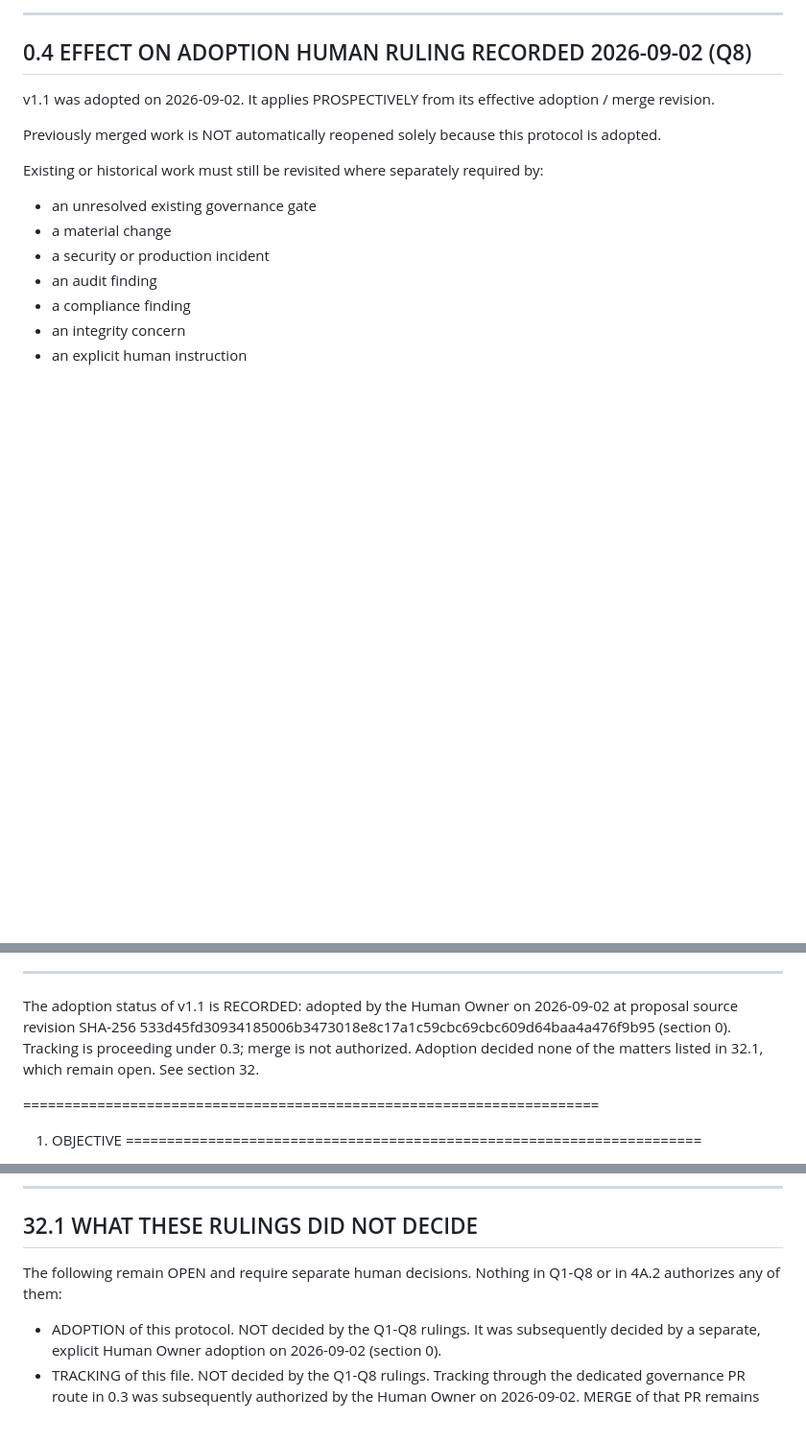
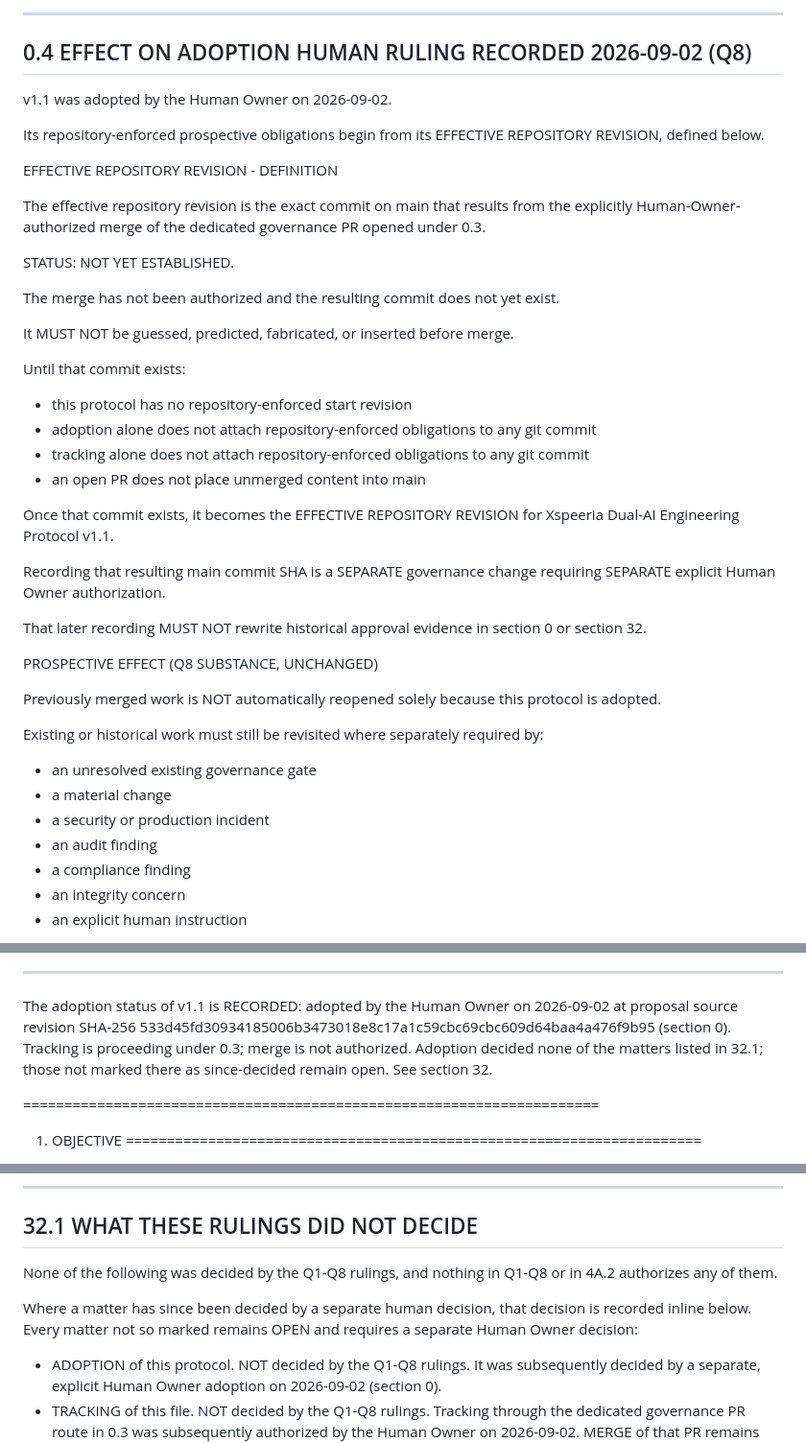
Before and after one commit to Godleads1/xspeeria, a Markdown page: docs/13-governance/XSPEERIA_DUAL_AI_ENGINEERING_PROTOCOL.md, 3 parts joined by grey strips. Shown at 96% size. GitHub-like rendering; blank space fills up the shorter version.

```diff
--- a/docs/13-governance/XSPEERIA_DUAL_AI_ENGINEERING_PROTOCOL.md
+++ b/docs/13-governance/XSPEERIA_DUAL_AI_ENGINEERING_PROTOCOL.md
@@ -197,8 +235,44 @@ continue to apply in full.
      HUMAN RULING RECORDED 2026-09-02 (Q8)
 ----------------------------------------------------------------------
 
-v1.1 was adopted on 2026-09-02. It applies PROSPECTIVELY from its
-effective adoption / merge revision.
+v1.1 was adopted by the Human Owner on 2026-09-02.
+
+Its repository-enforced prospective obligations begin from its
+EFFECTIVE REPOSITORY REVISION, defined below.
+
+EFFECTIVE REPOSITORY REVISION - DEFINITION
+
+The effective repository revision is the exact commit on main that
+results from the explicitly Human-Owner-authorized merge of the
+dedicated governance PR opened under 0.3.
+
+STATUS: NOT YET ESTABLISHED.
+
+The merge has not been authorized and the resulting commit does not
+yet exist.
+
+It MUST NOT be guessed, predicted, fabricated, or inserted before
+merge.
+
+Until that commit exists:
+
+- this protocol has no repository-enforced start revision
+- adoption alone does not attach repository-enforced obligations to
+  any git commit
+- tracking alone does not attach repository-enforced obligations to
+  any git commit
+- an open PR does not place unmerged content into main
+
+Once that commit exists, it becomes the EFFECTIVE REPOSITORY REVISION
+for Xspeeria Dual-AI Engineering Protocol v1.1.
+
+Recording that resulting main commit SHA is a SEPARATE governance
+change requiring SEPARATE explicit Human Owner authorization.
+
+That later recording MUST NOT rewrite historical approval evidence in
+section 0 or section 32.
+
+PROSPECTIVE EFFECT (Q8 SUBSTANCE, UNCHANGED)
 
 Previously merged work is NOT automatically reopened solely because
 this protocol is adopted.
@@ -225,8 +299,8 @@ The adoption status of v1.1 is RECORDED: adopted by the Human Owner on
 2026-09-02 at proposal source revision SHA-256
 533d45fd30934185006b3473018e8c17a1c59cbc69cbc609d64baa4a476f9b95
 (section 0). Tracking is proceeding under 0.3; merge is not authorized.
-Adoption decided none of the matters listed in 32.1, which remain open.
-See section 32.
+Adoption decided none of the matters listed in 32.1; those not marked
+there as since-decided remain open. See section 32.
 
 
 ======================================================================
@@ -2061,8 +2166,12 @@ PROTOCOL RULE
 32.1  WHAT THESE RULINGS DID NOT DECIDE
 ----------------------------------------------------------------------
 
-The following remain OPEN and require separate human decisions. Nothing
-in Q1-Q8 or in 4A.2 authorizes any of them:
+None of the following was decided by the Q1-Q8 rulings, and nothing in
+Q1-Q8 or in 4A.2 authorizes any of them.
+
+Where a matter has since been decided by a separate human decision,
+that decision is recorded inline below. Every matter not so marked
+remains OPEN and requires a separate Human Owner decision:
 
 - ADOPTION of this protocol. NOT decided by the Q1-Q8 rulings. It was
   subsequently decided by a separate, explicit Human Owner adoption on
```
Also changed, not shown: other parts of docs/13-governance/XSPEERIA_DUAL_AI_ENGINEERING_PROTOCOL.md (+72 -3 lines).
